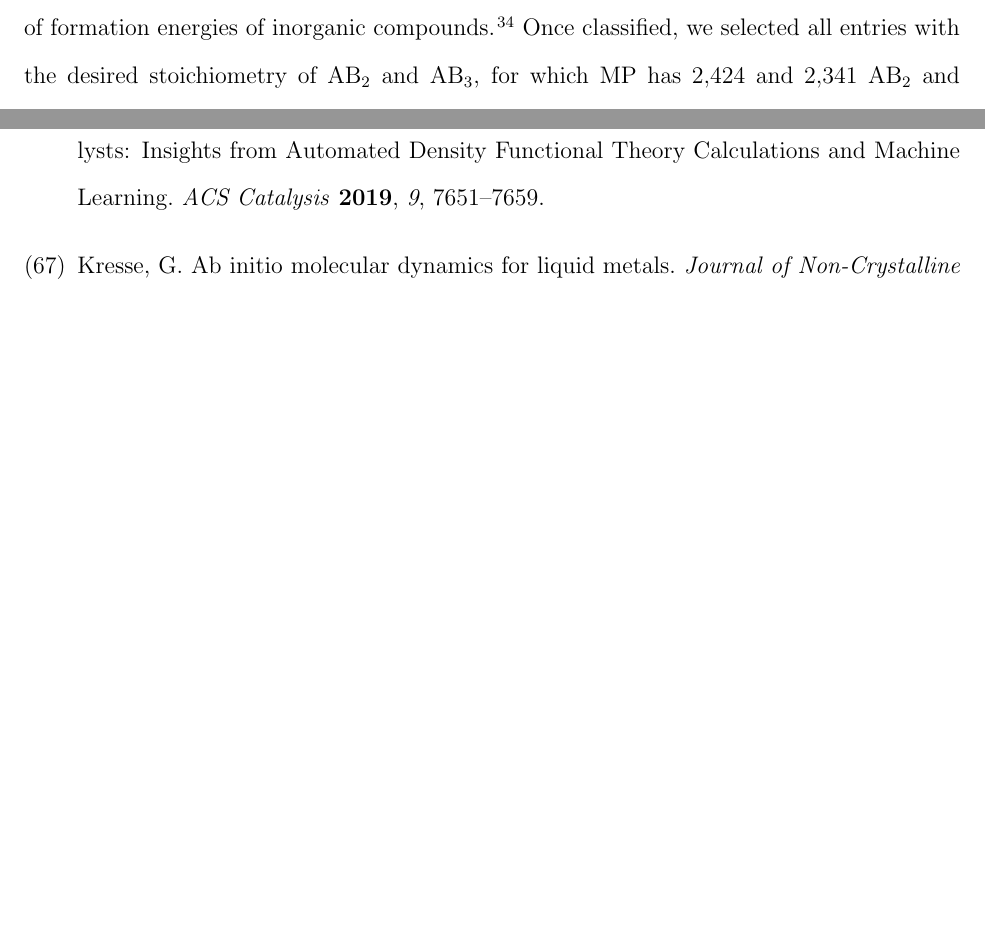
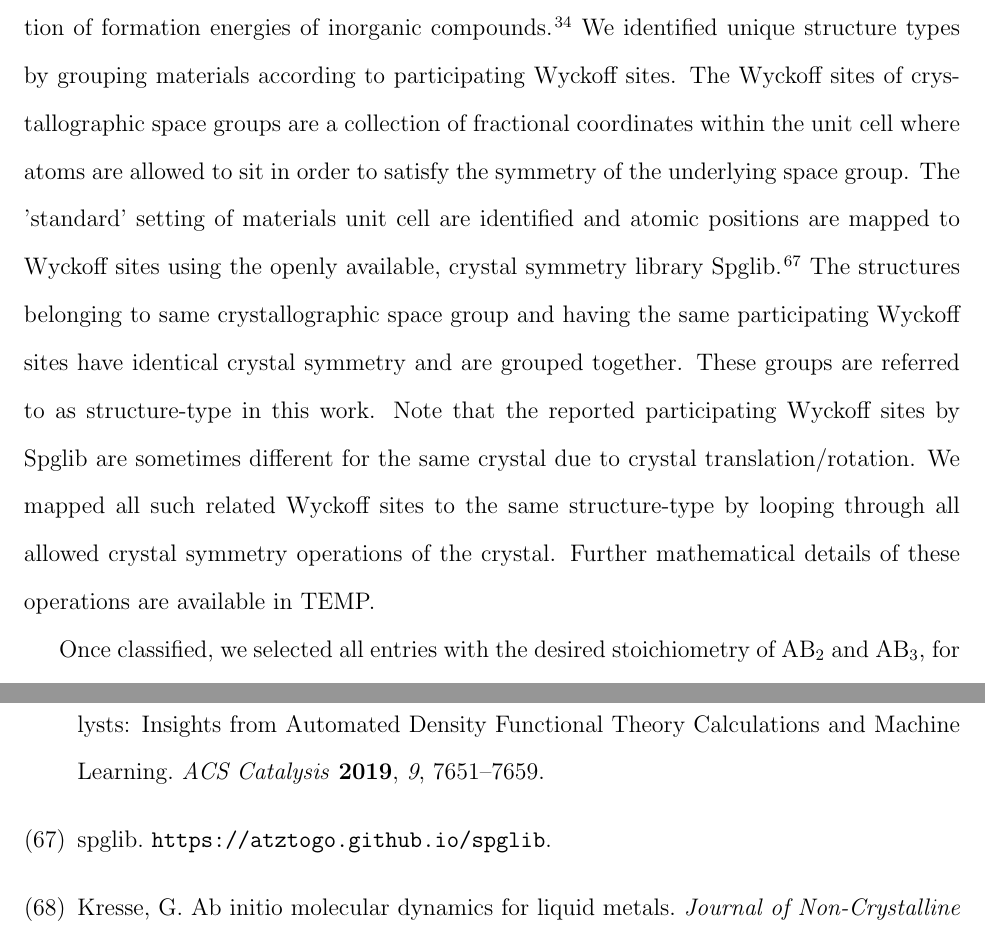
Before and after one commit to flash-jaehyun/PAPER_IrOx_Active_Learning_OER, a LaTeX paper (00_main_manuscript.tex, which reads 03_sections/04_00_SI.tex): two parts of pages 21 and 38 of 40, joined at a grey line, cut so that both start at the same text, the shorter picture padded with empty space. Compiled offline with pdfLaTeX.

Commit message:
Added Ankit's paragraph detailing structure classification

```diff
--- a/03_sections/04_00_SI.tex
+++ b/03_sections/04_00_SI.tex
@@ -71,10 +81,31 @@ although the number of unique crystal polymorphs is not expected to have increas
+This prototype designation can serve as a structural fingerprint and has successfully been applied towards the prediction of formation energies of inorganic compounds \cite{Jain2018}.
+%
+We identified unique structure types by grouping materials according to participating Wyckoff sites.
+%
+The Wyckoff sites of crystallographic space groups are a collection of fractional coordinates within the unit cell where atoms are allowed to sit in order to satisfy the symmetry of the underlying space group.
+%
+The 'standard' setting of materials unit cell are identified and atomic positions are mapped to Wyckoff sites using the openly available, crystal symmetry library Spglib~\cite{spglib}.
+%
+The structures belonging to same crystallographic space group and having the same participating Wyckoff sites have identical crystal symmetry and are grouped together.
+%
+These groups are referred to as structure-type in this work.
+%
+Note that the reported participating Wyckoff sites by Spglib are sometimes different for the same crystal due to crystal translation/rotation.
+%
+We mapped all such related Wyckoff sites to the same structure-type by looping through all allowed crystal symmetry operations of the crystal.
+%
+Further mathematical details of these operations are available in TEMP.
+% ; Ref []
+% __|
+%%%%%%%%%%%%%%%%%%%%%%%%%%%%%%%%%%%%%%%%%%%%%%%%%%%%%%%%%%%
+
+
+% %%%%%%%%%%%%%%%%%%%%%%%%%%%%%%%%%%%%%%%%%%%%%%%%%%%%%%%%%
 % | - TEMP
 %
 % __|
 % %%%%%%%%%%%%%%%%%%%%%%%%%%%%%%%%%%%%%%%%%%%%%%%%%%%%%%%%%
 % | - PARAGRAPH BODY
-%
-The structural classification scheme of Jain \latin{et al.} was used assign the crystal prototype, consisting of standardized space group and Wyckoff positions, as well as the element-nonspecific stoichiometry of each structure (\num{497054} in total). This prototype designation can serve as a structural fingerprint and has successfully been applied towards the prediction of formation energies of inorganic compounds \cite{Jain2018}.
 %
 % COMBAK Revise if Ankit's scheme becomes it's own section
 % If it's not ready now, let's not include it.
```
Also changed, not shown: 03_sections/04_00_SI.tex (10 more changed lines).
